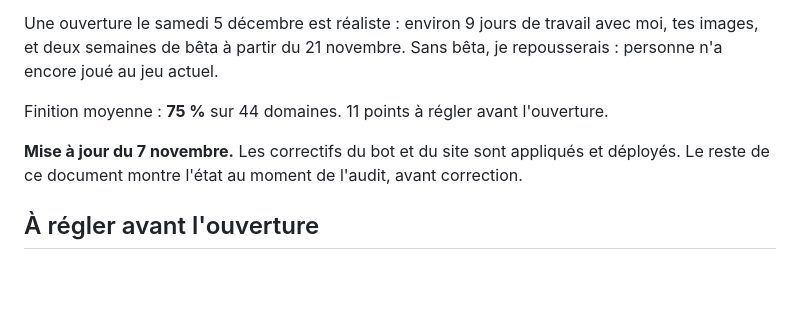
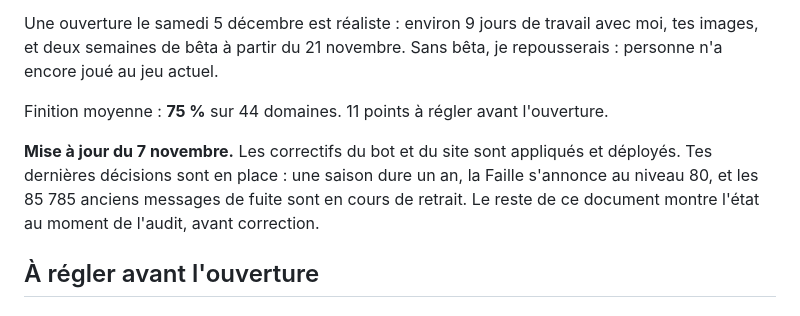
Before and after one commit to AltanDURAN/SakuraLeveling, a Markdown page: docs/audit_2026-11.md, the part around the change. Drawn GitHub-style; blank space fills up the shorter version.

Commit message:
docs(audit): décisions du 7 novembre appliquées
Co-Authored-By: Claude Opus 5.5 <noreply@anthropic.com>

```diff
--- a/docs/audit_2026-11.md
+++ b/docs/audit_2026-11.md
@@ -6,7 +6,7 @@ Une ouverture le samedi 5 décembre est réaliste : environ 9 jours de travail a
 
 Finition moyenne : **75 %** sur 44 domaines. 11 points à régler avant l'ouverture.
 
-**Mise à jour du 7 novembre.** Les correctifs du bot et du site sont appliqués et déployés. Le reste de ce document montre l'état au moment de l'audit, avant correction.
+**Mise à jour du 7 novembre.** Les correctifs du bot et du site sont appliqués et déployés. Tes dernières décisions sont en place : une saison dure un an, la Faille s'annonce au niveau 80, et les 85 785 anciens messages de fuite sont en cours de retrait. Le reste de ce document montre l'état au moment de l'audit, avant correction.
 
 ## À régler avant l'ouverture
 
```
